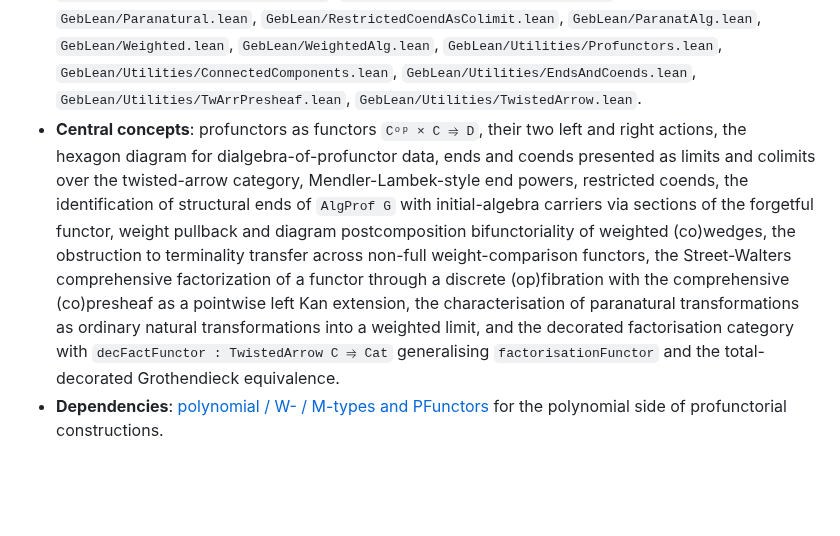
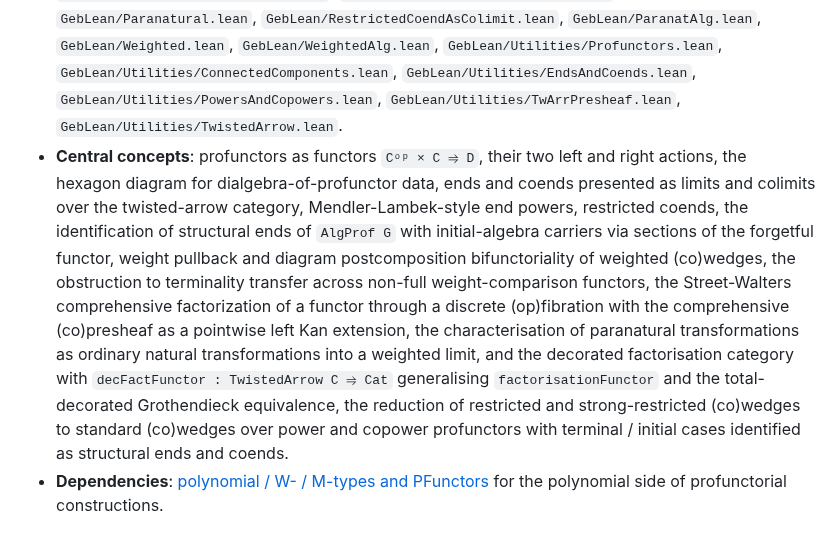
Before and after one commit to anoma/geb, a Markdown page: geb-lean/docs/index.md, the part around the change. GitHub-like rendering; blank space fills up the shorter version.

```diff
--- a/geb-lean/docs/index.md
+++ b/geb-lean/docs/index.md
@@ -131,6 +131,7 @@ and gaps are filled in as workstreams complete.
   `GebLean/Utilities/Profunctors.lean`,
   `GebLean/Utilities/ConnectedComponents.lean`,
   `GebLean/Utilities/EndsAndCoends.lean`,
+  `GebLean/Utilities/PowersAndCopowers.lean`,
   `GebLean/Utilities/TwArrPresheaf.lean`,
   `GebLean/Utilities/TwistedArrow.lean`.
 - **Central concepts**: profunctors as functors `Cᵒᵖ × C ⥤ D`,
@@ -151,7 +152,10 @@ and gaps are filled in as workstreams complete.
   weighted limit, and the decorated factorisation category
   with `decFactFunctor : TwistedArrow C ⥤ Cat` generalising
   `factorisationFunctor` and the total-decorated Grothendieck
-  equivalence.
+  equivalence, the reduction of restricted and strong-restricted
+  (co)wedges to standard (co)wedges over power and copower
+  profunctors with terminal / initial cases identified as
+  structural ends and coends.
 - **Dependencies**:
   [polynomial / W- / M-types and PFunctors](#polynomial--w---m-types-and-pfunctors)
   for the polynomial side of profunctorial constructions.
```
Also changed, not shown: 1 other file.
